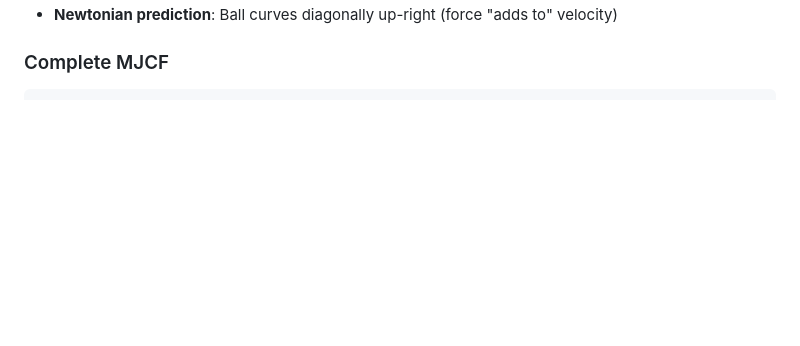
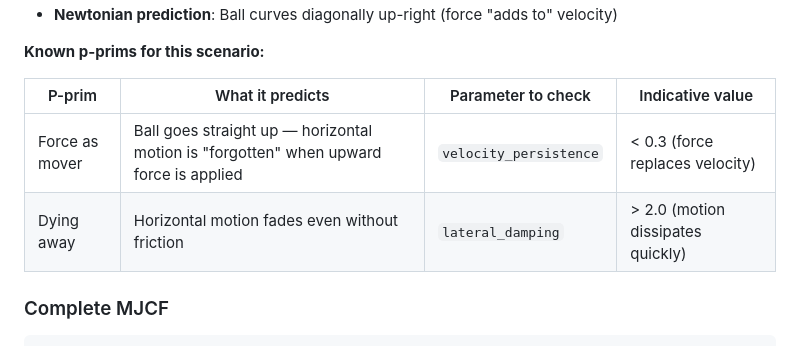
Before and after one commit to joelawalsh01/pprim-probprog, a Markdown page: claude-mujoco-md/MUJOCO_GENERATION_GUIDE.md, the part around one of its changes. Drawn GitHub-style; blank space fills up the shorter version.

```diff
--- a/claude-mujoco-md/MUJOCO_GENERATION_GUIDE.md
+++ b/claude-mujoco-md/MUJOCO_GENERATION_GUIDE.md
@@ -253,4 +290,11 @@ When a user asks you to generate a MuJoCo scene, ask about any of these that are
 - **Newtonian prediction**: Ball curves diagonally up-right (force "adds to" velocity)
+
+**Known p-prims for this scenario:**
+
+| P-prim | What it predicts | Parameter to check | Indicative value |
+|--------|-----------------|-------------------|-----------------|
+| Force as mover | Ball goes straight up — horizontal motion is "forgotten" when upward force is applied | `velocity_persistence` | < 0.3 (force replaces velocity) |
+| Dying away | Horizontal motion fades even without friction | `lateral_damping` | > 2.0 (motion dissipates quickly) |
 
 ### Complete MJCF
 
```
Also changed, not shown: other parts of claude-mujoco-md/MUJOCO_GENERATION_GUIDE.md (+38 -1 lines).
